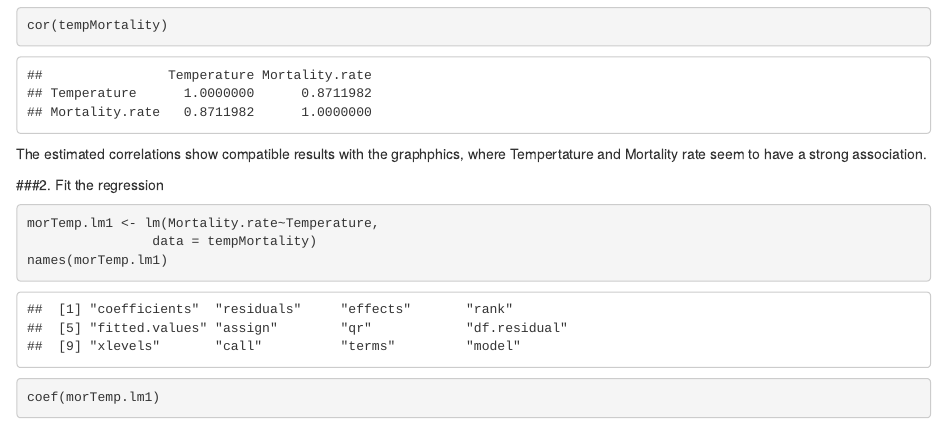
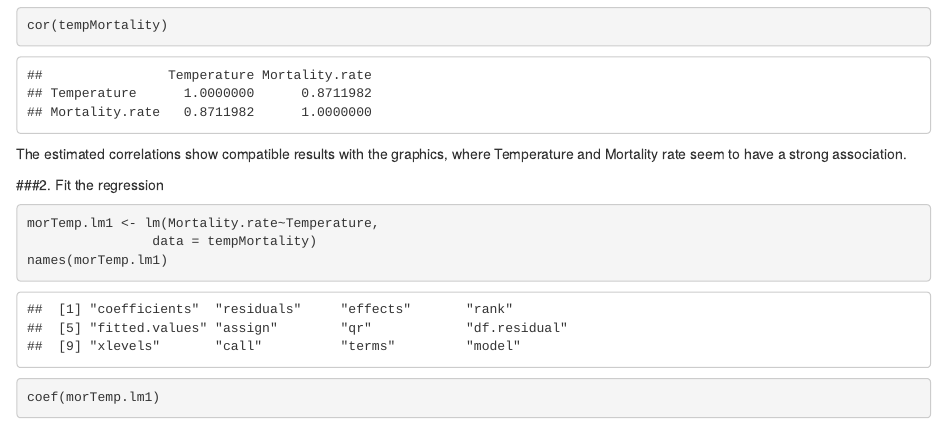
Before and after one commit to 7835nievesj/INTD-8065, an R Markdown document (Homework.INTD/Homework6.Rmd): the page in a window 1100 px wide, from 1430 px down. Rendered offline with R 4.5, knitr and Pandoc, with nearby package versions.

Commit message:
grammar changes

````diff
--- a/Homework.INTD/Homework6.Rmd
+++ b/Homework.INTD/Homework6.Rmd
@@ -39,7 +39,7 @@ tempMortality <- data.frame(Temperature,Mortality.rate)
 pairs(tempMortality)
 cor(tempMortality)
 ```
-The estimated correlations show compatible results with the graphphics, where Tempertature and Mortality rate seem to have a strong association.
+The estimated correlations show compatible results with the graphics, where Temperature and Mortality rate seem to have a strong association.
 
 ###2. Fit the regression
 
````
